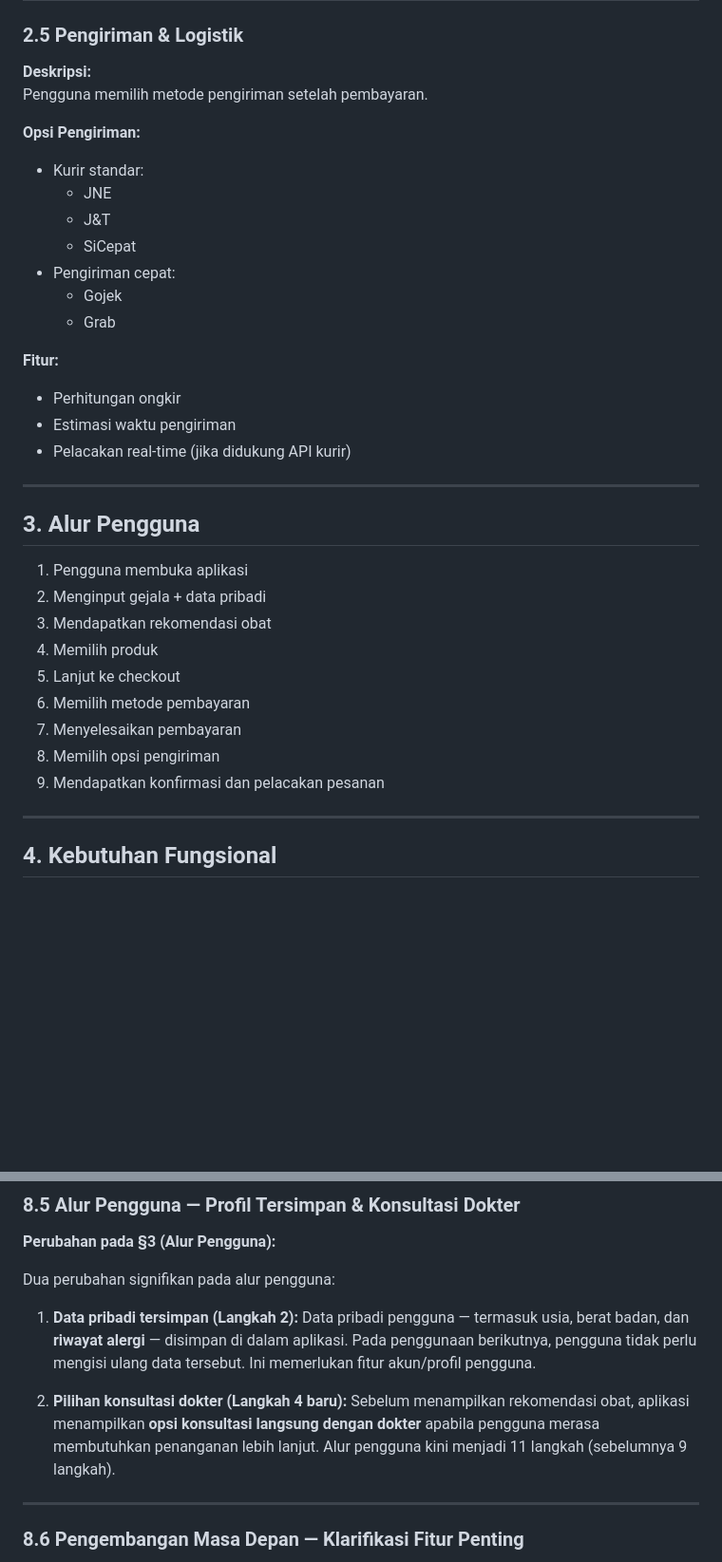
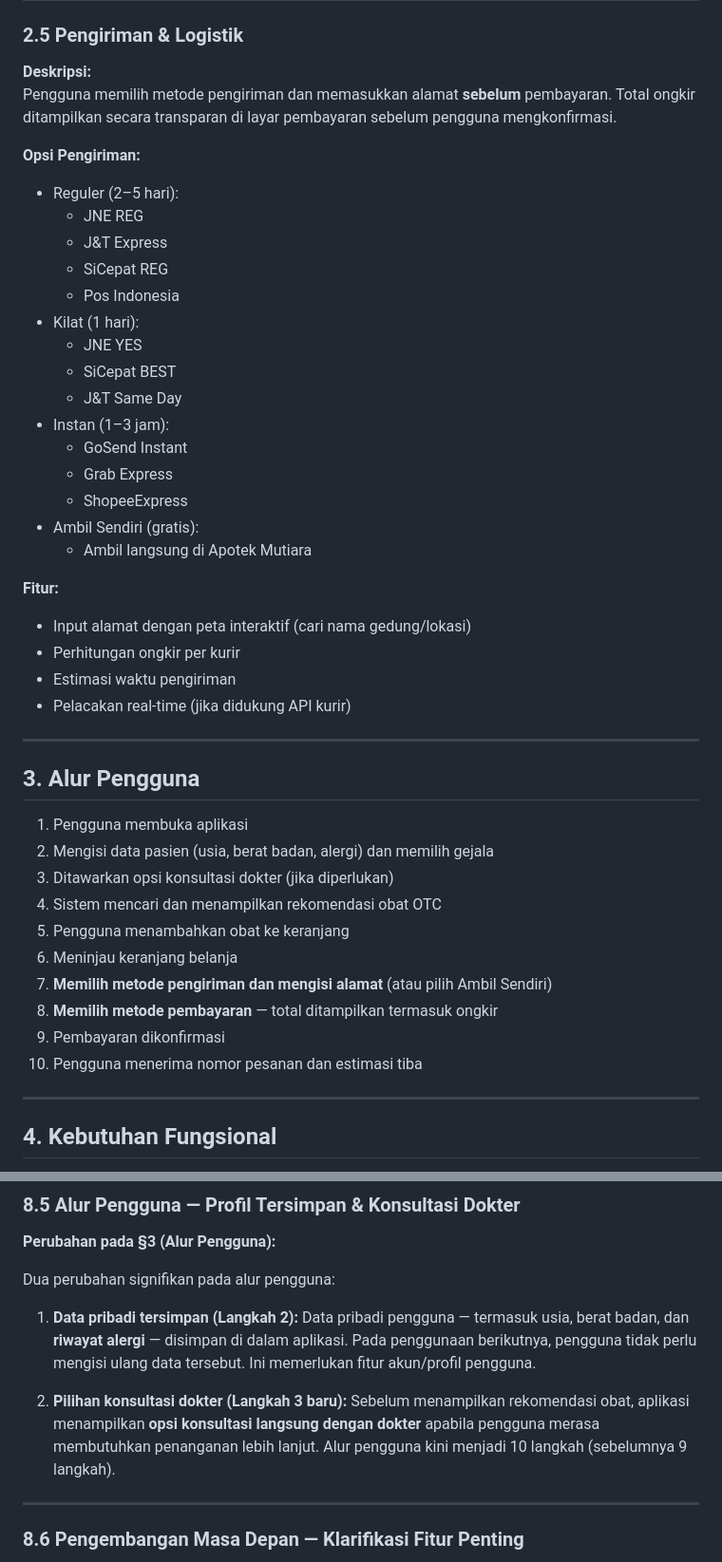
Before and after one commit to farmakita/app-prototype, a Markdown page: PERSYARATAN_APLIKASI.md, 2 parts joined by grey strips. Shown at 95% size. Rendered like a GitHub page; blank space fills up the shorter version.

Commit message:
Changed the docs to reflect the current flows

```diff
--- a/PERSYARATAN_APLIKASI.md
+++ b/PERSYARATAN_APLIKASI.md
@@ -123,19 +123,28 @@ Pengguna dapat langsung membeli obat yang direkomendasikan.
 ### 2.5 Pengiriman & Logistik
 
 **Deskripsi:**
-Pengguna memilih metode pengiriman setelah pembayaran.
+Pengguna memilih metode pengiriman dan memasukkan alamat **sebelum** pembayaran. Total ongkir ditampilkan secara transparan di layar pembayaran sebelum pengguna mengkonfirmasi.
 
 **Opsi Pengiriman:**
-- Kurir standar:
-  - JNE
-  - J&T
-  - SiCepat
-- Pengiriman cepat:
-  - Gojek
-  - Grab
+- Reguler (2–5 hari):
+  - JNE REG
+  - J&T Express
+  - SiCepat REG
+  - Pos Indonesia
+- Kilat (1 hari):
+  - JNE YES
+  - SiCepat BEST
+  - J&T Same Day
+- Instan (1–3 jam):
+  - GoSend Instant
+  - Grab Express
+  - ShopeeExpress
+- Ambil Sendiri (gratis):
+  - Ambil langsung di Apotek Mutiara
 
 **Fitur:**
-- Perhitungan ongkir
+- Input alamat dengan peta interaktif (cari nama gedung/lokasi)
+- Perhitungan ongkir per kurir
 - Estimasi waktu pengiriman
 - Pelacakan real-time (jika didukung API kurir)
 
@@ -144,14 +153,15 @@ Pengguna memilih metode pengiriman setelah pembayaran.
 ## 3. Alur Pengguna
 
 1. Pengguna membuka aplikasi
-2. Menginput gejala + data pribadi
-3. Mendapatkan rekomendasi obat
-4. Memilih produk
-5. Lanjut ke checkout
-6. Memilih metode pembayaran
-7. Menyelesaikan pembayaran
-8. Memilih opsi pengiriman
-9. Mendapatkan konfirmasi dan pelacakan pesanan
+2. Mengisi data pasien (usia, berat badan, alergi) dan memilih gejala
+3. Ditawarkan opsi konsultasi dokter (jika diperlukan)
+4. Sistem mencari dan menampilkan rekomendasi obat OTC
+5. Pengguna menambahkan obat ke keranjang
+6. Meninjau keranjang belanja
+7. **Memilih metode pengiriman dan mengisi alamat** (atau pilih Ambil Sendiri)
+8. **Memilih metode pembayaran** — total ditampilkan termasuk ongkir
+9. Pembayaran dikonfirmasi
+10. Pengguna menerima nomor pesanan dan estimasi tiba
 
 ---
 
@@ -258,8 +268,8 @@ Dua perubahan signifikan pada alur pengguna:
 1. **Data pribadi tersimpan (Langkah 2):**
    Data pribadi pengguna — termasuk usia, berat badan, dan **riwayat alergi** — disimpan di dalam aplikasi. Pada penggunaan berikutnya, pengguna tidak perlu mengisi ulang data tersebut. Ini memerlukan fitur akun/profil pengguna.
 
-2. **Pilihan konsultasi dokter (Langkah 4 baru):**
-   Sebelum menampilkan rekomendasi obat, aplikasi menampilkan **opsi konsultasi langsung dengan dokter** apabila pengguna merasa membutuhkan penanganan lebih lanjut. Alur pengguna kini menjadi 11 langkah (sebelumnya 9 langkah).
+2. **Pilihan konsultasi dokter (Langkah 3 baru):**
+   Sebelum menampilkan rekomendasi obat, aplikasi menampilkan **opsi konsultasi langsung dengan dokter** apabila pengguna merasa membutuhkan penanganan lebih lanjut. Alur pengguna kini menjadi 10 langkah (sebelumnya 9 langkah).
 
 ---
 
```
Also changed, not shown: other parts of PERSYARATAN_APLIKASI.md (+2 -0 lines).
